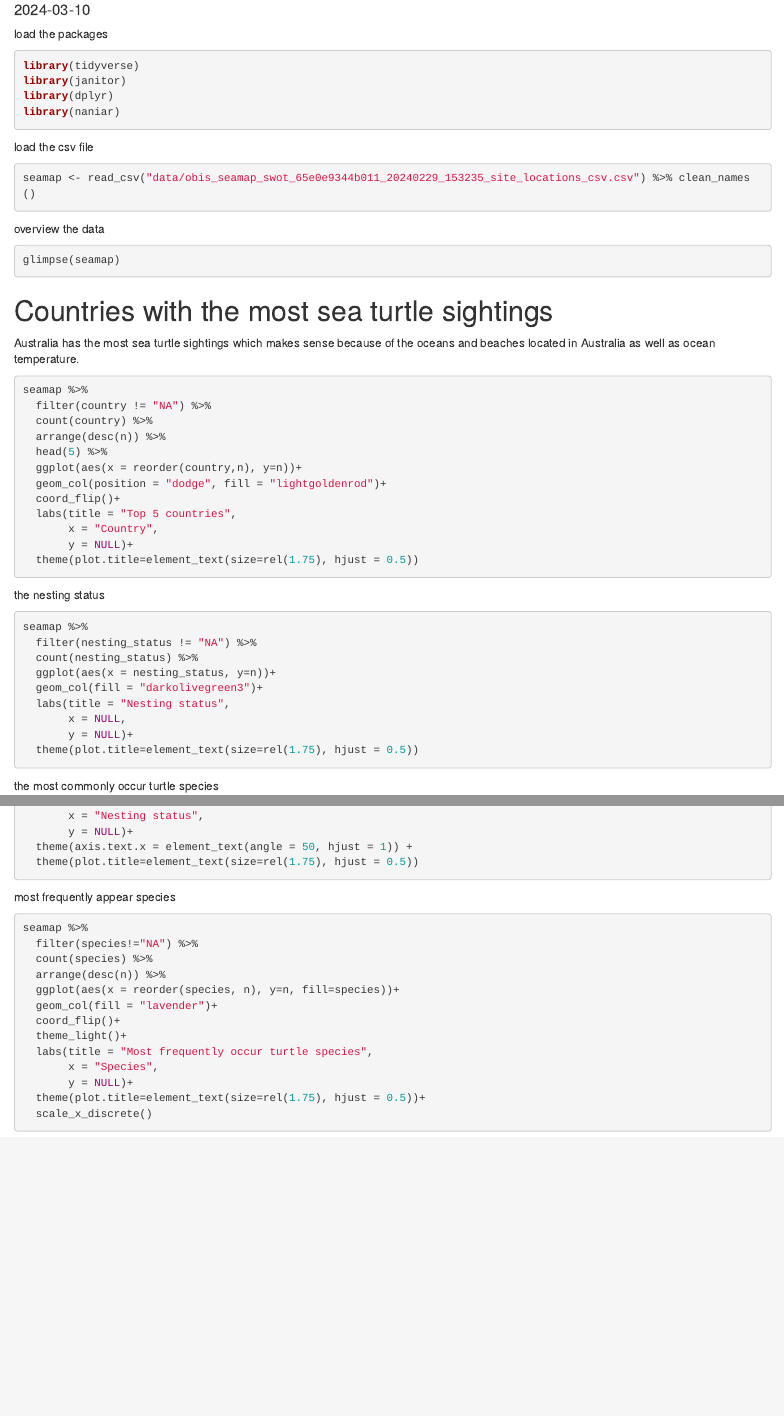
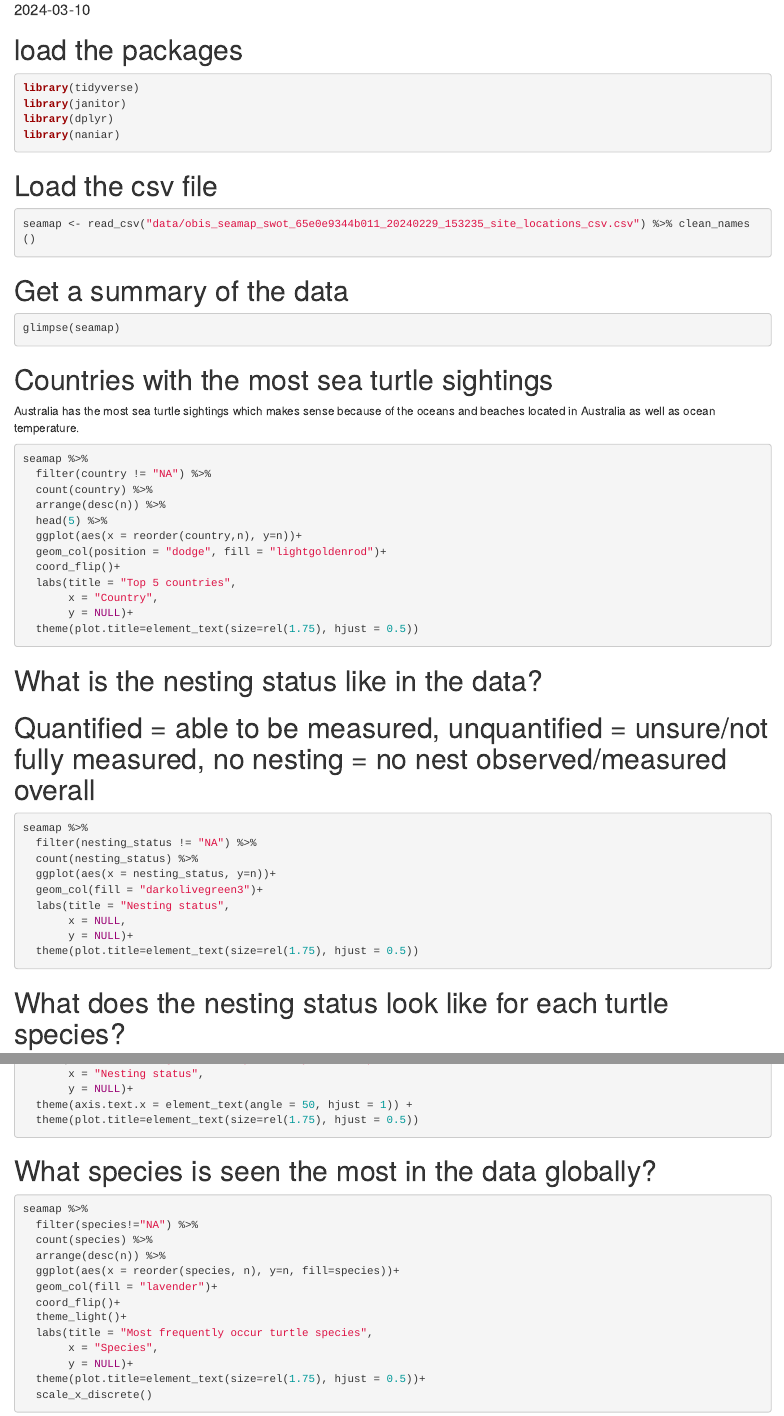
Before and after one commit to amandaaduong/BIS15W2024-group7, an R Markdown document (seamap.Rmd): the page in a window 1100 px wide, from 100 px down, and a second part further down, joined at a grey line. Rendered offline with R 4.5, knitr and Pandoc, with nearby package versions; the code chunks are not run, so their results and figures are left out.

Commit message:
seamap comments update

````diff
--- a/seamap.Rmd
+++ b/seamap.Rmd
@@ -9,7 +9,7 @@ output: html_document
 knitr::opts_chunk$set(echo = TRUE)
 ```
 
-load the packages
+# load the packages
 ```{r}
 library(tidyverse)
 library(janitor)
@@ -17,11 +17,11 @@ library(dplyr)
 library(naniar)
 ```
 
-load the csv file
+# Load the csv file
 ```{r}
 seamap <- read_csv("data/obis_seamap_swot_65e0e9344b011_20240229_153235_site_locations_csv.csv") %>% clean_names()
 ```
-overview the data
+# Get a summary of the data
 ```{r}
 glimpse(seamap)
 ```
@@ -42,7 +42,8 @@ seamap %>%
        y = NULL)+
   theme(plot.title=element_text(size=rel(1.75), hjust = 0.5))
 ```
-the nesting status
+# What is the nesting status like in the data?
+# Quantified = able to be measured, unquantified = unsure/not fully measured, no nesting = no nest observed/measured overall
 ```{r}
 seamap %>%
   filter(nesting_status != "NA") %>%
@@ -55,7 +56,7 @@ seamap %>%
   theme(plot.title=element_text(size=rel(1.75), hjust = 0.5))
 
 ```
-the most commonly occur turtle species
+# What does the nesting status look like for each turtle species?
 ```{r}
 seamap %>%
   filter(!is.na(species)) %>%
@@ -70,7 +71,7 @@ seamap %>%
   theme(plot.title=element_text(size=rel(1.75), hjust = 0.5))
 ```
 
-most frequently appear species
+# What species is seen the most in the data globally?
 ```{r}
 seamap %>%
   filter(species!="NA") %>%
````
Also changed, not shown: loggerhead_turtle.Rmd (+6 -1 lines), 1 other file.
